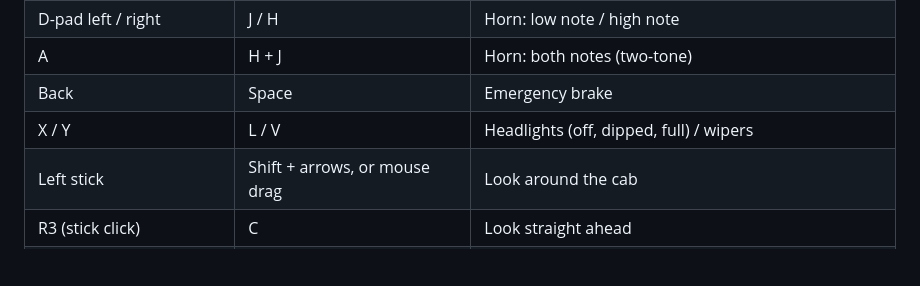
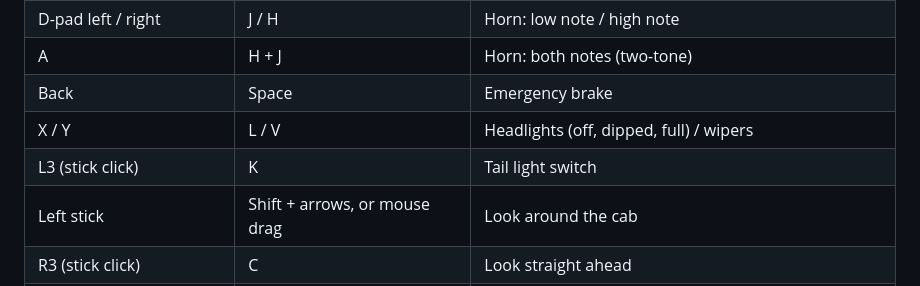
Before and after one commit to BrendanJamesLynskey/JW, a Markdown page: README.md, the part around one of its changes. Drawn GitHub-style; blank space fills up the shorter version.

Commit message:
Update the Class 47 Cab Simulator entry: stations, crossings, switch panel
Co-Authored-By: Claude Sonnet 5 <noreply@anthropic.com>

```diff
--- a/README.md
+++ b/README.md
@@ -144,6 +144,7 @@ A first-person British diesel driving simulator: you sit in the cab of Class 47
 | A | H + J | Horn: both notes (two-tone) |
 | Back | Space | Emergency brake |
 | X / Y | L / V | Headlights (off, dipped, full) / wipers |
+| L3 (stick click) | K | Tail light switch |
 | Left stick | Shift + arrows, or mouse drag | Look around the cab |
 | R3 (stick click) | C | Look straight ahead |
 | Start | P / Esc | Pause |
```
Also changed, not shown: other parts of README.md (+1 -1 lines).
